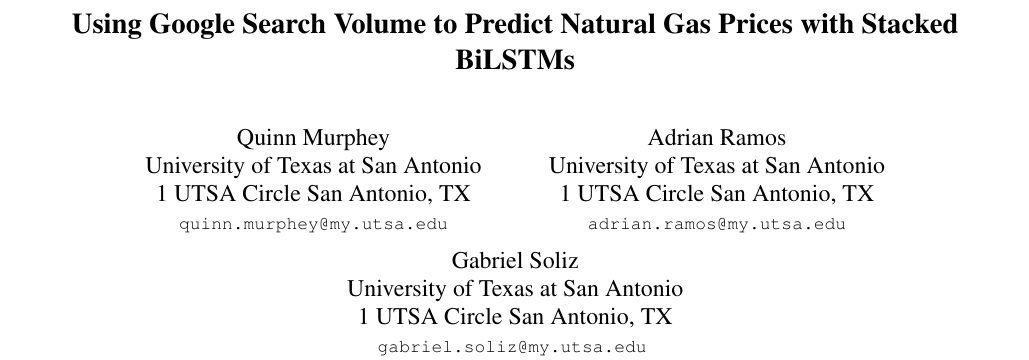
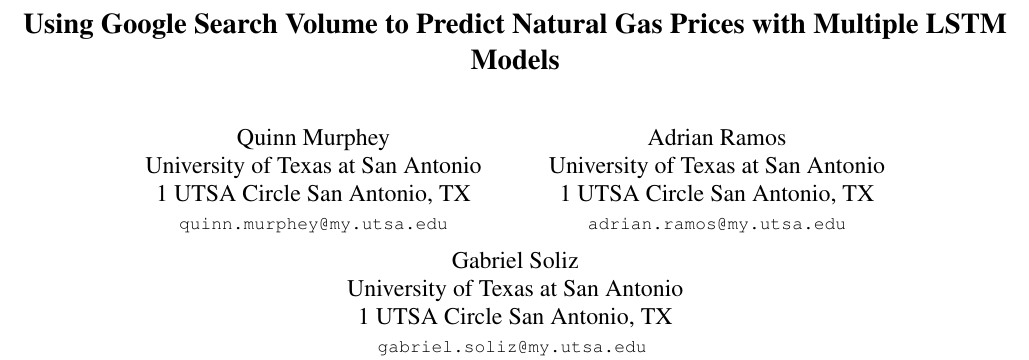
Before and after one commit to qstickmurph/cs4263-project, a LaTeX paper (latex/main.tex): part of page 1 of 4, cut so that both start at the same text. The pictures show the PDF file latex/main.pdf that the author committed with the source.

Commit message:
Changed 'Stacked BiLSTMs' in title to 'Multiple LSTM Models'

```diff
--- a/latex/main.tex
+++ b/latex/main.tex
@@ -27,7 +27,8 @@
 \begin{document}
 
 %%%%%%%%% TITLE
-\title{Using Google Search Volume to Predict Natural Gas Prices with Stacked BiLSTMs}
+\title{Using Google Search Volume to Predict Natural Gas Prices with Multiple LSTM Models}
+
 
 \author{Quinn Murphey\\
 University of Texas at San Antonio\\
```
Also changed, not shown: latex/main.pdf.
